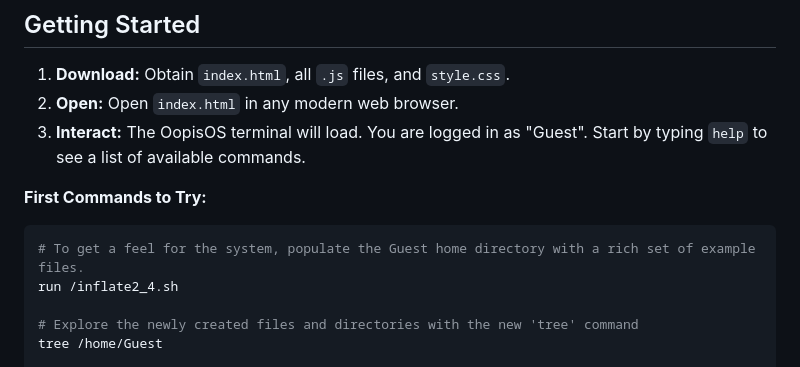
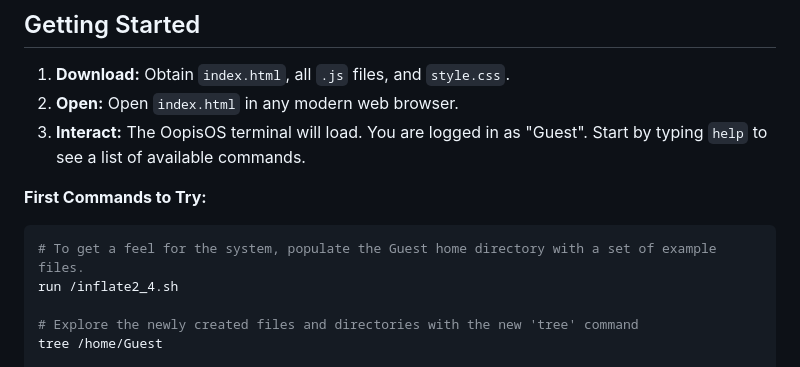
Before and after one commit to aedmark/Oopis-OS, a Markdown page: README.md, the part around the change. GitHub-like rendering.

````diff
--- a/README.md
+++ b/README.md
@@ -41,7 +41,7 @@ OopisOS is a sophisticated, fully client-side application that simulates a deskt
 **First Commands to Try:**
 
 ```bash
-# To get a feel for the system, populate the Guest home directory with a rich set of example files.
+# To get a feel for the system, populate the Guest home directory with a set of example files.
 run /inflate2_4.sh
 
 # Explore the newly created files and directories with the new 'tree' command
````
